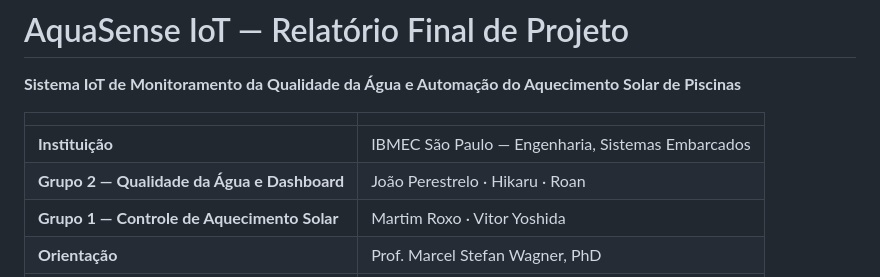
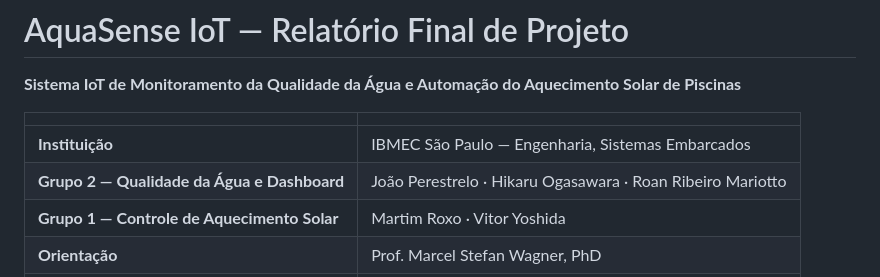
Before and after one commit to Hikaru-0gasawara/IoT-PoolHardWareTest, a Markdown page: docs/Relatorio_Final_AquaSense_IoT.md, the part around the change. Drawn GitHub-style.

```diff
--- a/docs/Relatorio_Final_AquaSense_IoT.md
+++ b/docs/Relatorio_Final_AquaSense_IoT.md
@@ -5,7 +5,7 @@
 | | |
 |---|---|
 | **Instituição** | IBMEC São Paulo — Engenharia, Sistemas Embarcados |
-| **Grupo 2 — Qualidade da Água e Dashboard** | João Perestrelo · Hikaru · Roan |
+| **Grupo 2 — Qualidade da Água e Dashboard** | João Perestrelo · Hikaru Ogasawara · Roan Ribeiro Mariotto |
 | **Grupo 1 — Controle de Aquecimento Solar** | Martim Roxo · Vitor Yoshida |
 | **Orientação** | Prof. Marcel Stefan Wagner, PhD |
 | **Parceria** | Invivio Tecnologia Ltda. |
```
Also changed, not shown: README.md (+1 -1 lines), dashboard-app/README.md (+1 -1 lines).
